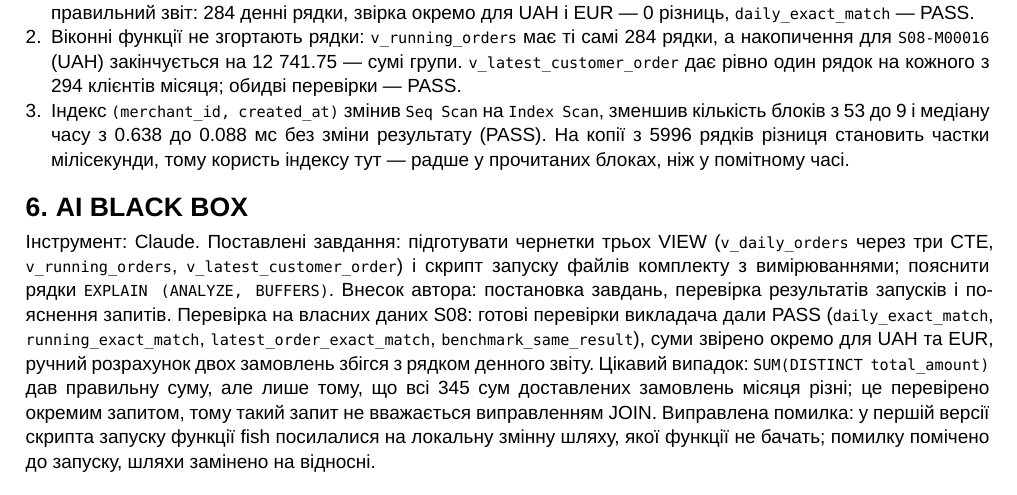
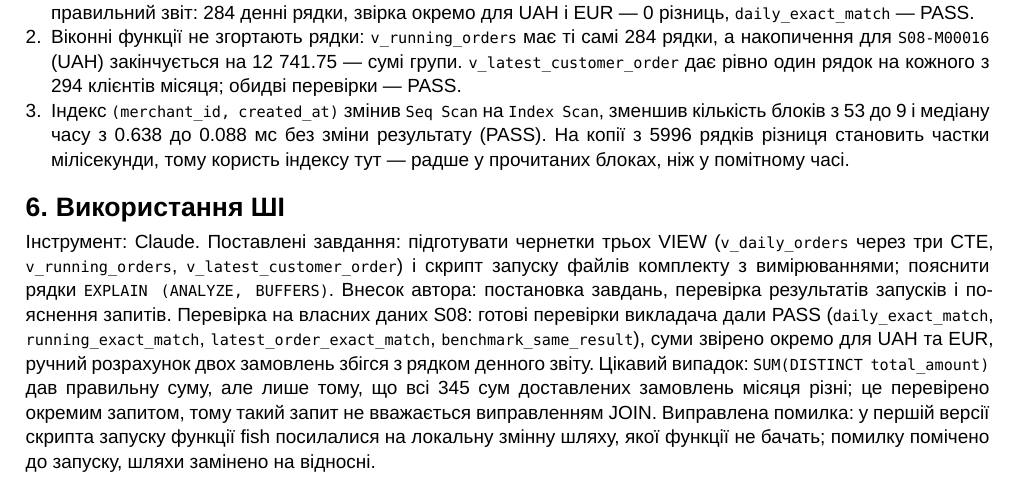
Before and after one commit to TimoteyPolyanskiy/data-engineering-cityflow-S08, a Typst document (docs/lab03/report_lab_03.typ): part of page 5 of 5, cut so that both start at the same text. The pictures show the PDF file docs/lab03/report_lab_03.pdf that the author committed with the source.

Commit message:
docs(lab03): rename AI section heading

```diff
--- a/docs/lab03/report_lab_03.typ
+++ b/docs/lab03/report_lab_03.typ
@@ -171,7 +171,7 @@
 + Віконні функції не згортають рядки: `v_running_orders` має ті самі 284 рядки, а накопичення для `S08-M00016` (UAH) закінчується на 12 741.75 — сумі групи. `v_latest_customer_order` дає рівно один рядок на кожного з 294 клієнтів місяця; обидві перевірки — PASS.
 + Індекс `(merchant_id, created_at)` змінив `Seq Scan` на `Index Scan`, зменшив кількість блоків з 53 до 9 і медіану часу з 0.638 до 0.088 мс без зміни результату (PASS). На копії з 5996 рядків різниця становить частки мілісекунди, тому користь індексу тут — радше у прочитаних блоках, ніж у помітному часі.
 
-= AI BLACK BOX
+= Використання ШІ
 
 #include "ai_usage.typ"
 
```
Also changed, not shown: docs/lab03/report_lab_03.pdf.
